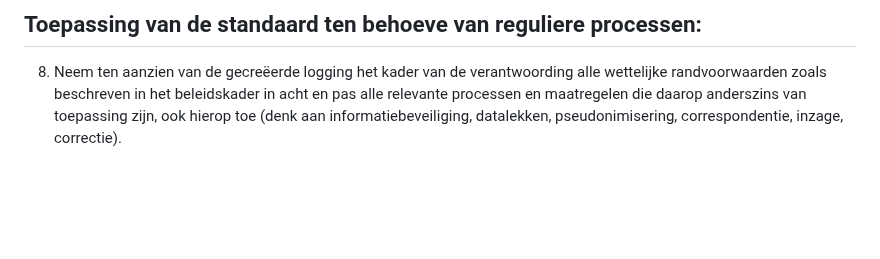
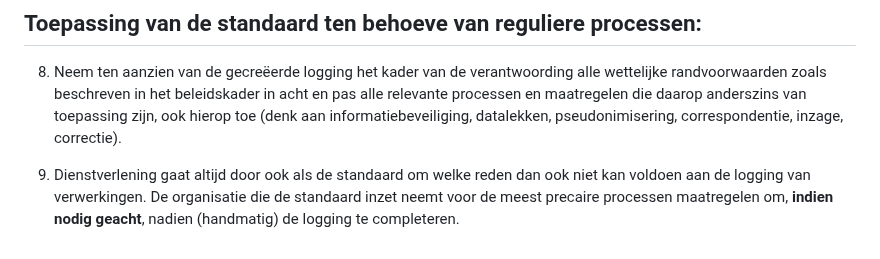
Before and after one commit to Logius-standaarden/logboek-dataverwerkingen-juridisch-beleidskader, a Markdown page: ch08_leidende_principes.md, the part around the change. Drawn GitHub-style; blank space fills up the shorter version.

Commit message:
Beheer: Toevoegen Leidende principe (Dienstverlening doorgaan bij LDV-uitval) (#12)

```diff
--- a/ch08_leidende_principes.md
+++ b/ch08_leidende_principes.md
@@ -31,3 +31,5 @@ Zwaarder wegende belangen:
 ## Toepassing van de standaard ten behoeve van reguliere processen:
 
 8. Neem ten aanzien van de gecreëerde logging het kader van de verantwoording alle wettelijke randvoorwaarden zoals beschreven in het beleidskader in acht en pas alle relevante processen en maatregelen die daarop anderszins van toepassing zijn, ook hierop toe (denk aan informatiebeveiliging, datalekken, pseudonimisering, correspondentie, inzage, correctie).
+
+9. Dienstverlening gaat altijd door ook als de standaard om welke reden dan ook niet kan voldoen aan de logging van verwerkingen. De organisatie die de standaard inzet neemt voor de meest precaire processen maatregelen om, **indien nodig geacht**, nadien (handmatig) de logging te completeren.
```
